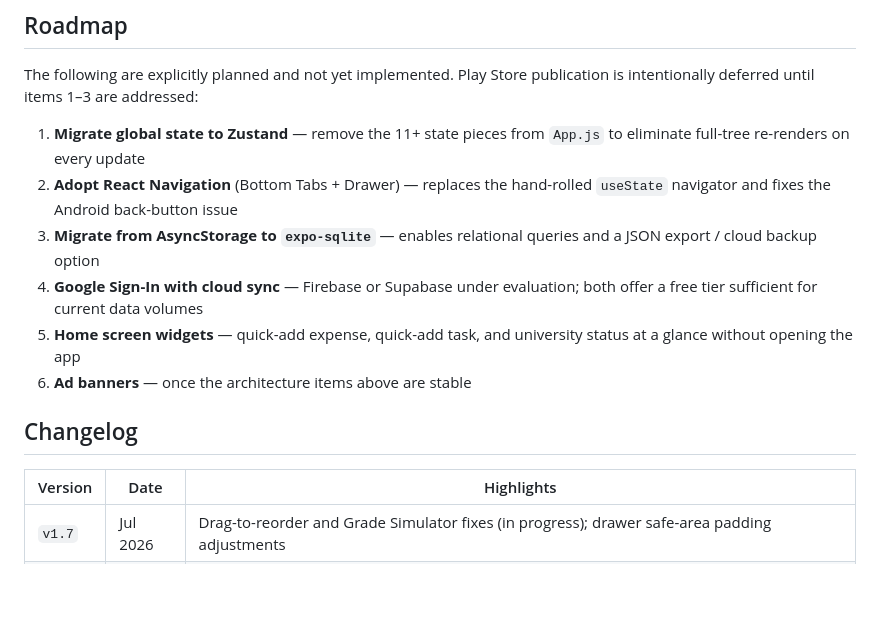
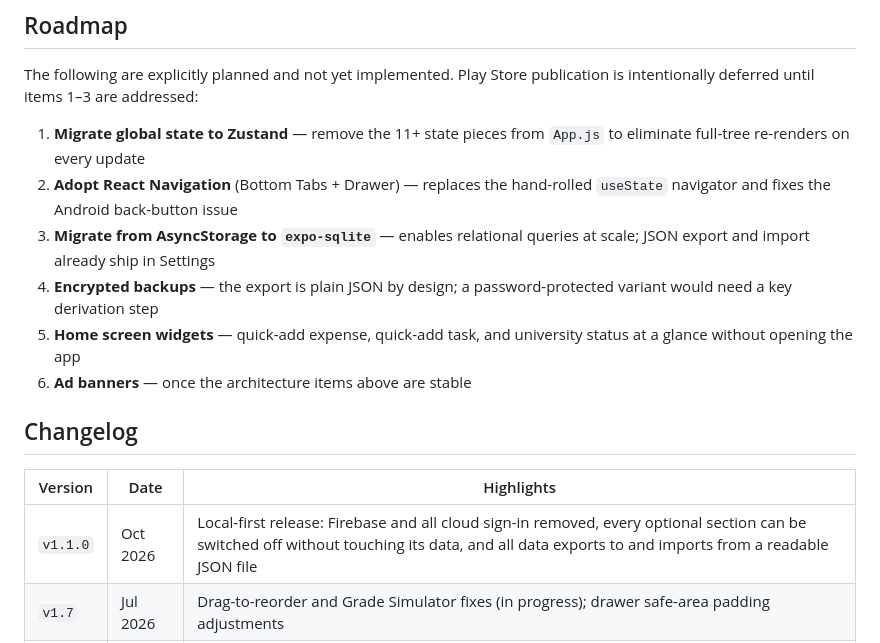
Before and after one commit to mirconegri/LifeOsApp, a Markdown page: README.md, the part around the change. Rendered like a GitHub page; blank space fills up the shorter version.

Commit message:
docs: drop the cloud sync roadmap item and record 1.1.0

```diff
--- a/README.md
+++ b/README.md
@@ -282,8 +282,8 @@ The following are explicitly planned and not yet implemented. Play Store publica
 
 1. **Migrate global state to Zustand** — remove the 11+ state pieces from `App.js` to eliminate full-tree re-renders on every update
 2. **Adopt React Navigation** (Bottom Tabs + Drawer) — replaces the hand-rolled `useState` navigator and fixes the Android back-button issue
-3. **Migrate from AsyncStorage to `expo-sqlite`** — enables relational queries and a JSON export / cloud backup option
-4. **Google Sign-In with cloud sync** — Firebase or Supabase under evaluation; both offer a free tier sufficient for current data volumes
+3. **Migrate from AsyncStorage to `expo-sqlite`** — enables relational queries at scale; JSON export and import already ship in Settings
+4. **Encrypted backups** — the export is plain JSON by design; a password-protected variant would need a key derivation step
 5. **Home screen widgets** — quick-add expense, quick-add task, and university status at a glance without opening the app
 6. **Ad banners** — once the architecture items above are stable
 
@@ -291,6 +291,7 @@ The following are explicitly planned and not yet implemented. Play Store publica
 
 | Version | Date | Highlights |
 |---|---|---|
+| `v1.1.0` | Oct 2026 | Local-first release: Firebase and all cloud sign-in removed, every optional section can be switched off without touching its data, and all data exports to and imports from a readable JSON file |
 | `v1.7` | Jul 2026 | Drag-to-reorder and Grade Simulator fixes (in progress); drawer safe-area padding adjustments |
 | `v1.6` | Jun 2026 | Left-side drawer redesign, full English localization, per-screen Clear All action, black splash screen, Study Heatmap removed from Stats |
 | `v1.5` | Jun 2026 | Pre-seeded demo data, onboarding credit/year presets with custom Other option, architecture audit — React Navigation / SQLite / cloud-sync roadmap defined |
```
